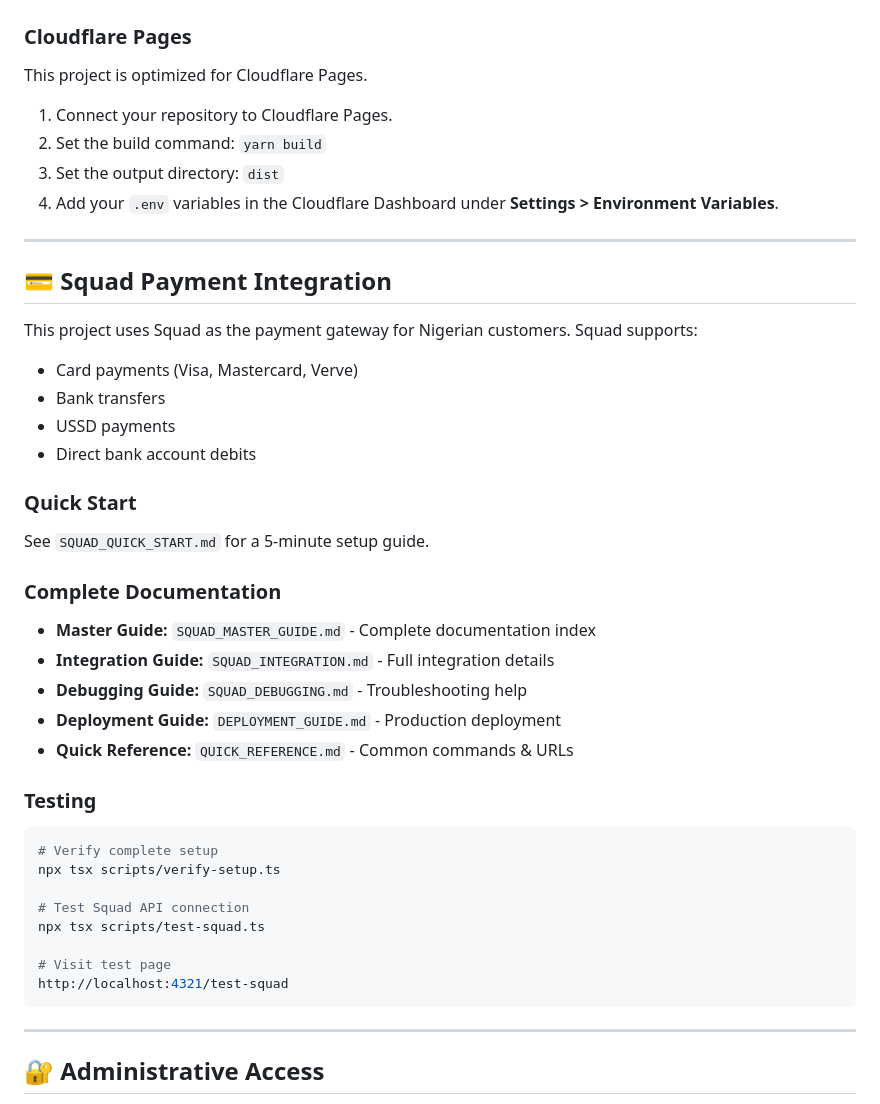
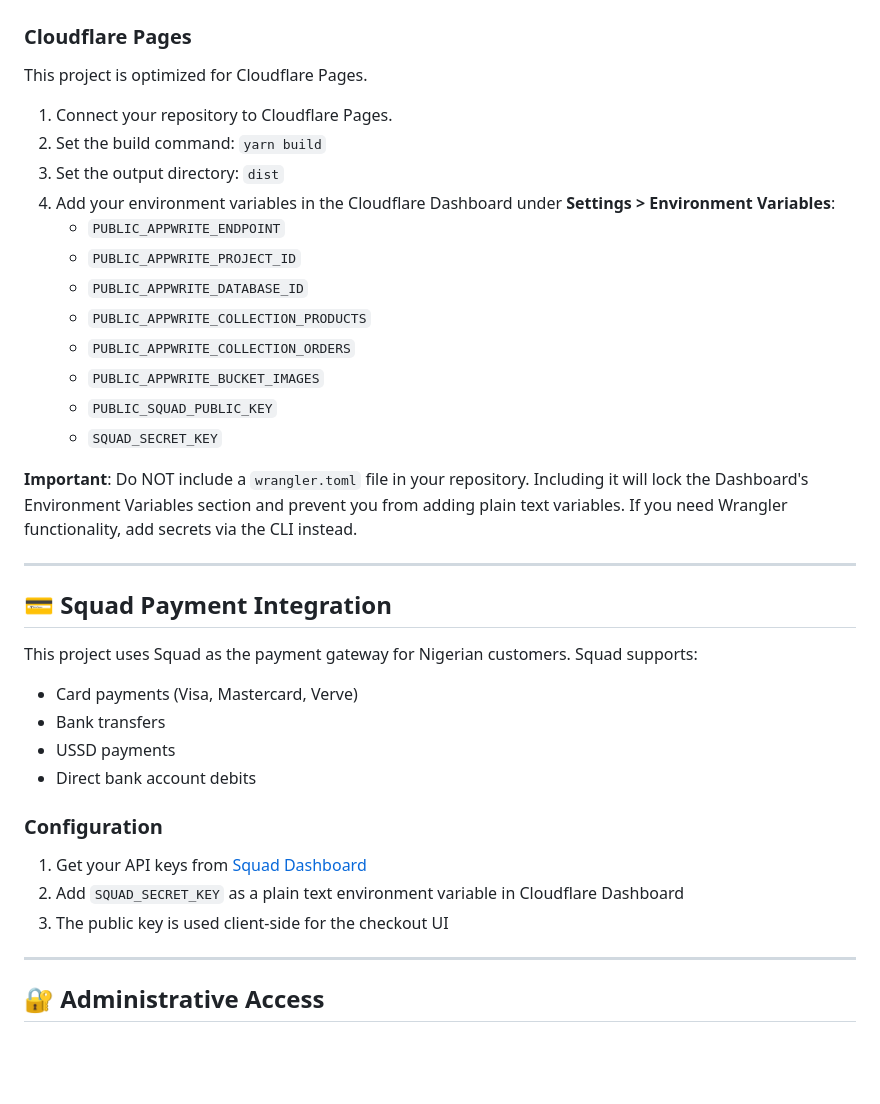
Before and after one commit to Lycan-Xx/ABKHD-online-store, a Markdown page: README.md, the part around one of its changes. Rendered like a GitHub page; blank space fills up the shorter version.

````diff
--- a/README.md
+++ b/README.md
@@ -87,10 +138,21 @@ yarn dev
 
 ### Cloudflare Pages
 This project is optimized for Cloudflare Pages.
+
 1. Connect your repository to Cloudflare Pages.
 2. Set the build command: `yarn build`
 3. Set the output directory: `dist`
-4. Add your `.env` variables in the Cloudflare Dashboard under **Settings > Environment Variables**.
+4. Add your environment variables in the Cloudflare Dashboard under **Settings > Environment Variables**:
+   - `PUBLIC_APPWRITE_ENDPOINT`
+   - `PUBLIC_APPWRITE_PROJECT_ID`
+   - `PUBLIC_APPWRITE_DATABASE_ID`
+   - `PUBLIC_APPWRITE_COLLECTION_PRODUCTS`
+   - `PUBLIC_APPWRITE_COLLECTION_ORDERS`
+   - `PUBLIC_APPWRITE_BUCKET_IMAGES`
+   - `PUBLIC_SQUAD_PUBLIC_KEY`
+   - `SQUAD_SECRET_KEY`
+
+**Important**: Do NOT include a `wrangler.toml` file in your repository. Including it will lock the Dashboard's Environment Variables section and prevent you from adding plain text variables. If you need Wrangler functionality, add secrets via the CLI instead.
 
 ---
 
@@ -102,27 +164,10 @@ This project uses Squad as the payment gateway for Nigerian customers. Squad sup
 - USSD payments
 - Direct bank account debits
 
-### Quick Start
-See `SQUAD_QUICK_START.md` for a 5-minute setup guide.
-
-### Complete Documentation
-- **Master Guide:** `SQUAD_MASTER_GUIDE.md` - Complete documentation index
-- **Integration Guide:** `SQUAD_INTEGRATION.md` - Full integration details
-- **Debugging Guide:** `SQUAD_DEBUGGING.md` - Troubleshooting help
-- **Deployment Guide:** `DEPLOYMENT_GUIDE.md` - Production deployment
-- **Quick Reference:** `QUICK_REFERENCE.md` - Common commands & URLs
-
-### Testing
-```bash
-# Verify complete setup
-npx tsx scripts/verify-setup.ts
-
-# Test Squad API connection
-npx tsx scripts/test-squad.ts
-
-# Visit test page
-http://localhost:4321/test-squad
-```
+### Configuration
+1. Get your API keys from [Squad Dashboard](https://dashboard.squadco.com)
+2. Add `SQUAD_SECRET_KEY` as a plain text environment variable in Cloudflare Dashboard
+3. The public key is used client-side for the checkout UI
 
 ---
 
````
Also changed, not shown: other parts of README.md (+69 -1 lines).
